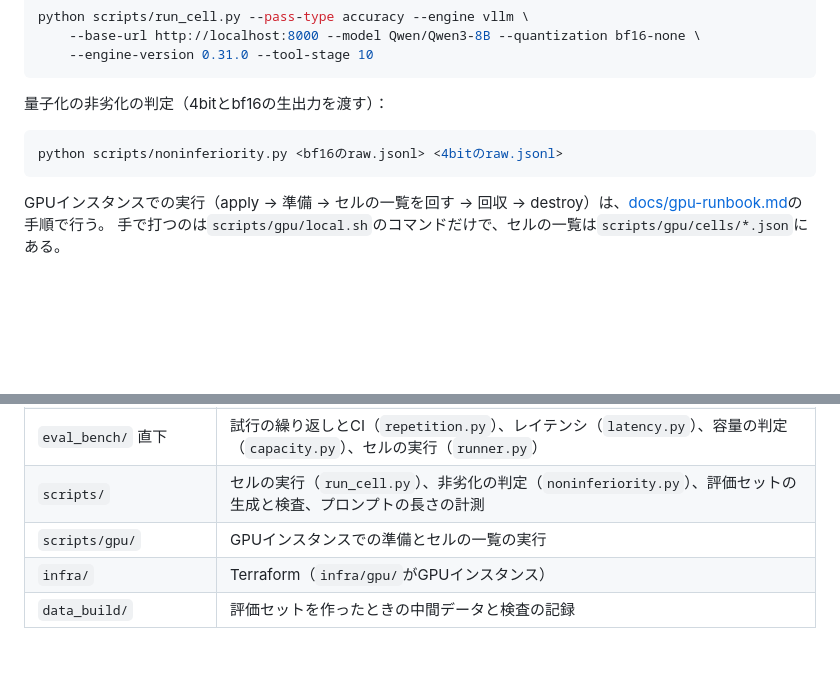
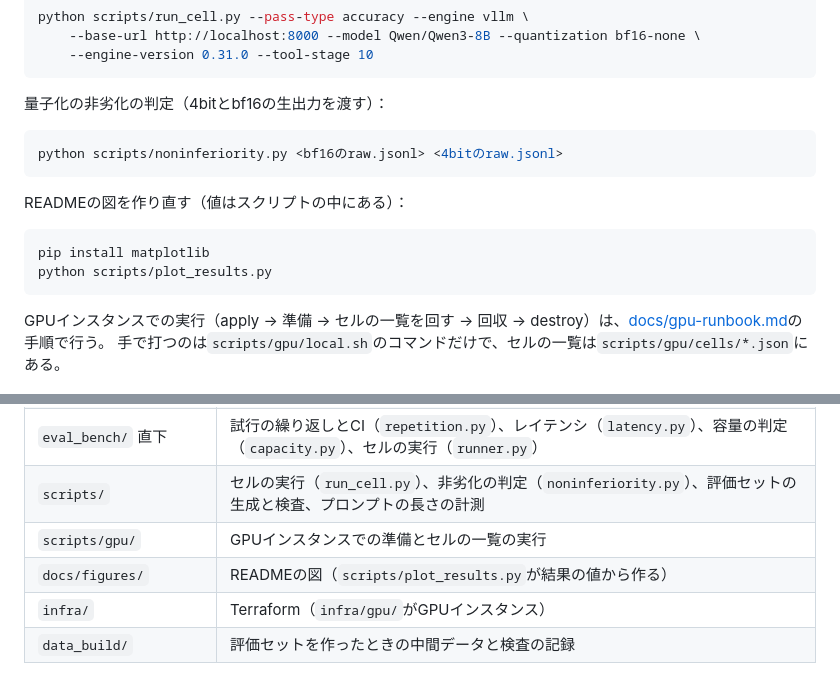
Before and after one commit to yuya0408/toolcall-serving-bench, a Markdown page: README.md, 2 parts joined by grey strips. GitHub-like rendering; blank space fills up the shorter version.

````diff
--- a/README.md
+++ b/README.md
@@ -290,6 +298,13 @@ python scripts/run_cell.py --pass-type accuracy --engine vllm \
 python scripts/noninferiority.py <bf16のraw.jsonl> <4bitのraw.jsonl>
 ```
 
+READMEの図を作り直す（値はスクリプトの中にある）：
+
+```bash
+pip install matplotlib
+python scripts/plot_results.py
+```
+
 GPUインスタンスでの実行（apply → 準備 → セルの一覧を回す → 回収 → destroy）は、[docs/gpu-runbook.md](docs/gpu-runbook.md)の手順で行う。
 手で打つのは`scripts/gpu/local.sh`のコマンドだけで、セルの一覧は`scripts/gpu/cells/*.json`にある。
 
@@ -306,6 +321,7 @@ GPUインスタンスでの実行（apply → 準備 → セルの一覧を回
 | `eval_bench/` 直下 | 試行の繰り返しとCI（`repetition.py`）、レイテンシ（`latency.py`）、容量の判定（`capacity.py`）、セルの実行（`runner.py`） |
 | `scripts/` | セルの実行（`run_cell.py`）、非劣化の判定（`noninferiority.py`）、評価セットの生成と検査、プロンプトの長さの計測 |
 | `scripts/gpu/` | GPUインスタンスでの準備とセルの一覧の実行 |
+| `docs/figures/` | READMEの図（`scripts/plot_results.py`が結果の値から作る） |
 | `infra/` | Terraform（`infra/gpu/`がGPUインスタンス） |
 | `data_build/` | 評価セットを作ったときの中間データと検査の記録 |
 
````
Also changed, not shown: other parts of README.md (+8 -0 lines), docs/figures/accuracy.png (added), docs/figures/latency.png (added), docs/figures/noninferiority.png (added), 1 other file.
